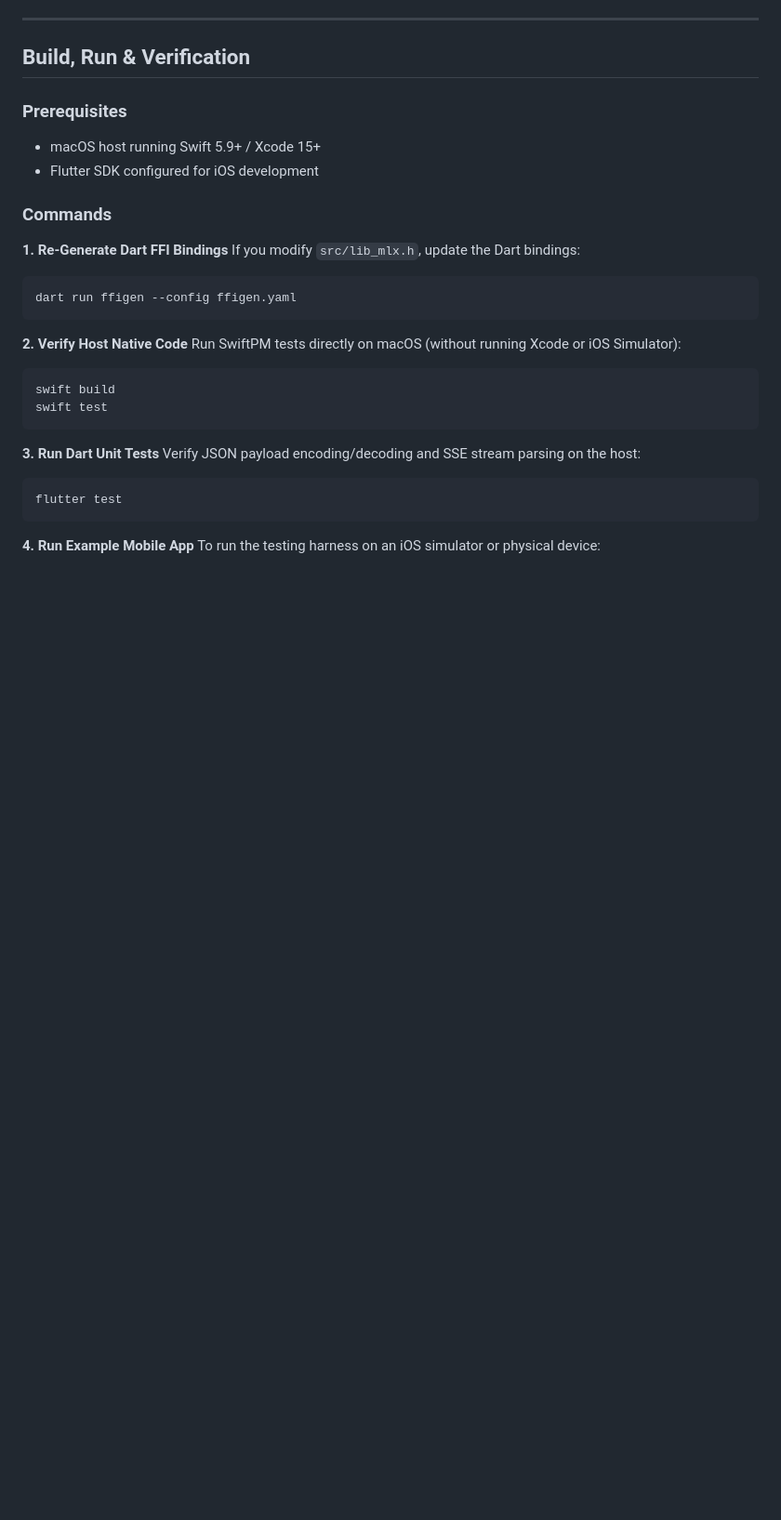
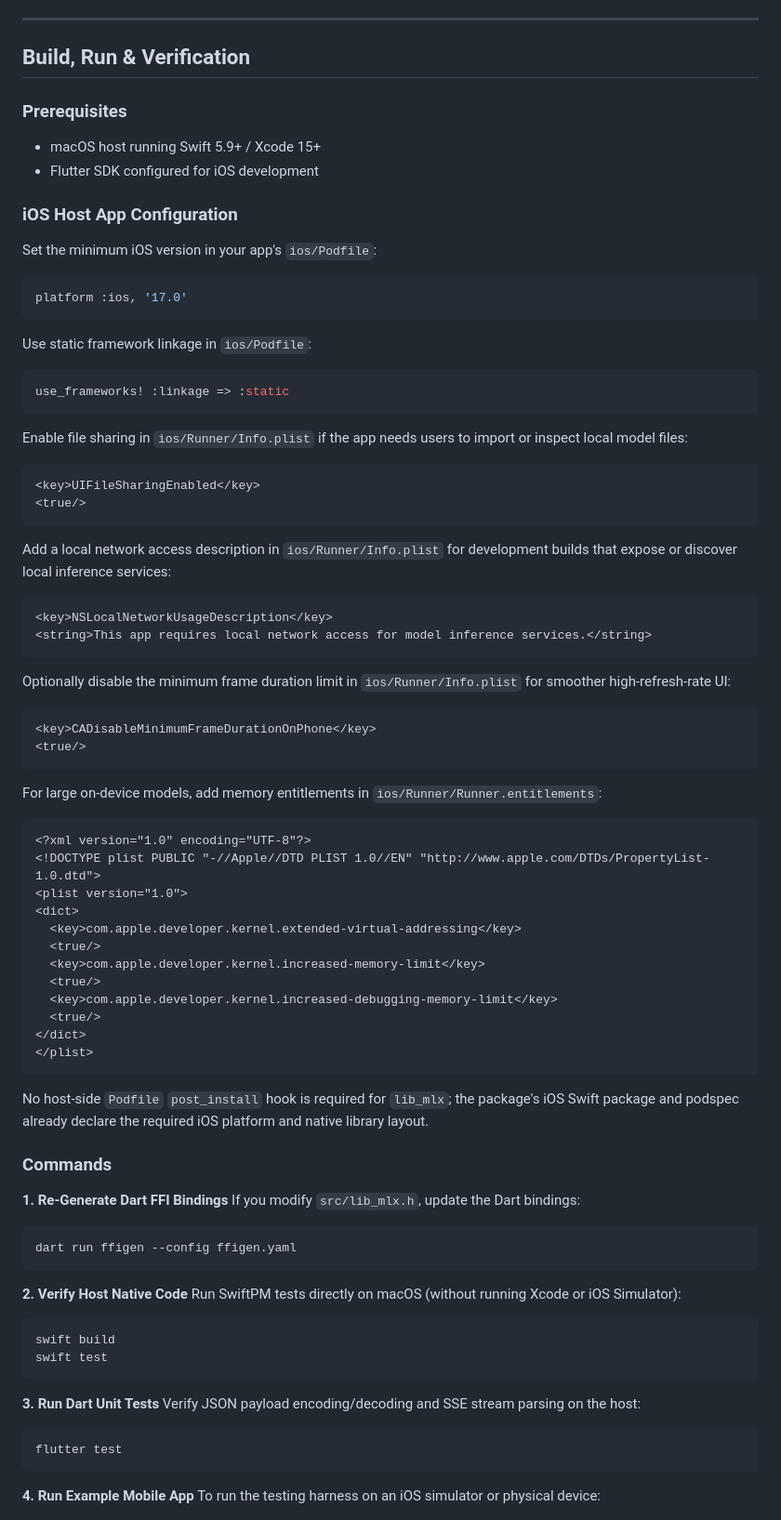
Before and after one commit to gsmlg-app/lib_mlx, a Markdown page: README.md, the part around one of its changes. Shown at 93% size. GitHub-like rendering; blank space fills up the shorter version.

Commit message:
docs: add ios host app setup

````diff
--- a/README.md
+++ b/README.md
@@ -309,6 +309,54 @@ Implements streaming using the OpenAI Responses lifecycle spec. The SSE streamin
 - macOS host running Swift 5.9+ / Xcode 15+
 - Flutter SDK configured for iOS development
 
+### iOS Host App Configuration
+
+Set the minimum iOS version in your app's `ios/Podfile`:
+```ruby
+platform :ios, '17.0'
+```
+
+Use static framework linkage in `ios/Podfile`:
+```ruby
+use_frameworks! :linkage => :static
+```
+
+Enable file sharing in `ios/Runner/Info.plist` if the app needs users to import or inspect local model files:
+```xml
+<key>UIFileSharingEnabled</key>
+<true/>
+```
+
+Add a local network access description in `ios/Runner/Info.plist` for development builds that expose or discover local inference services:
+```xml
+<key>NSLocalNetworkUsageDescription</key>
+<string>This app requires local network access for model inference services.</string>
+```
+
+Optionally disable the minimum frame duration limit in `ios/Runner/Info.plist` for smoother high-refresh-rate UI:
+```xml
+<key>CADisableMinimumFrameDurationOnPhone</key>
+<true/>
+```
+
+For large on-device models, add memory entitlements in `ios/Runner/Runner.entitlements`:
+```xml
+<?xml version="1.0" encoding="UTF-8"?>
+<!DOCTYPE plist PUBLIC "-//Apple//DTD PLIST 1.0//EN" "http://www.apple.com/DTDs/PropertyList-1.0.dtd">
+<plist version="1.0">
+<dict>
+  <key>com.apple.developer.kernel.extended-virtual-addressing</key>
+  <true/>
+  <key>com.apple.developer.kernel.increased-memory-limit</key>
+  <true/>
+  <key>com.apple.developer.kernel.increased-debugging-memory-limit</key>
+  <true/>
+</dict>
+</plist>
+```
+
+No host-side `Podfile` `post_install` hook is required for `lib_mlx`; the package's iOS Swift package and podspec already declare the required iOS platform and native library layout.
+
 ### Commands
 
 **1. Re-Generate Dart FFI Bindings**
````
Also changed, not shown: other parts of README.md (+2 -2 lines).
